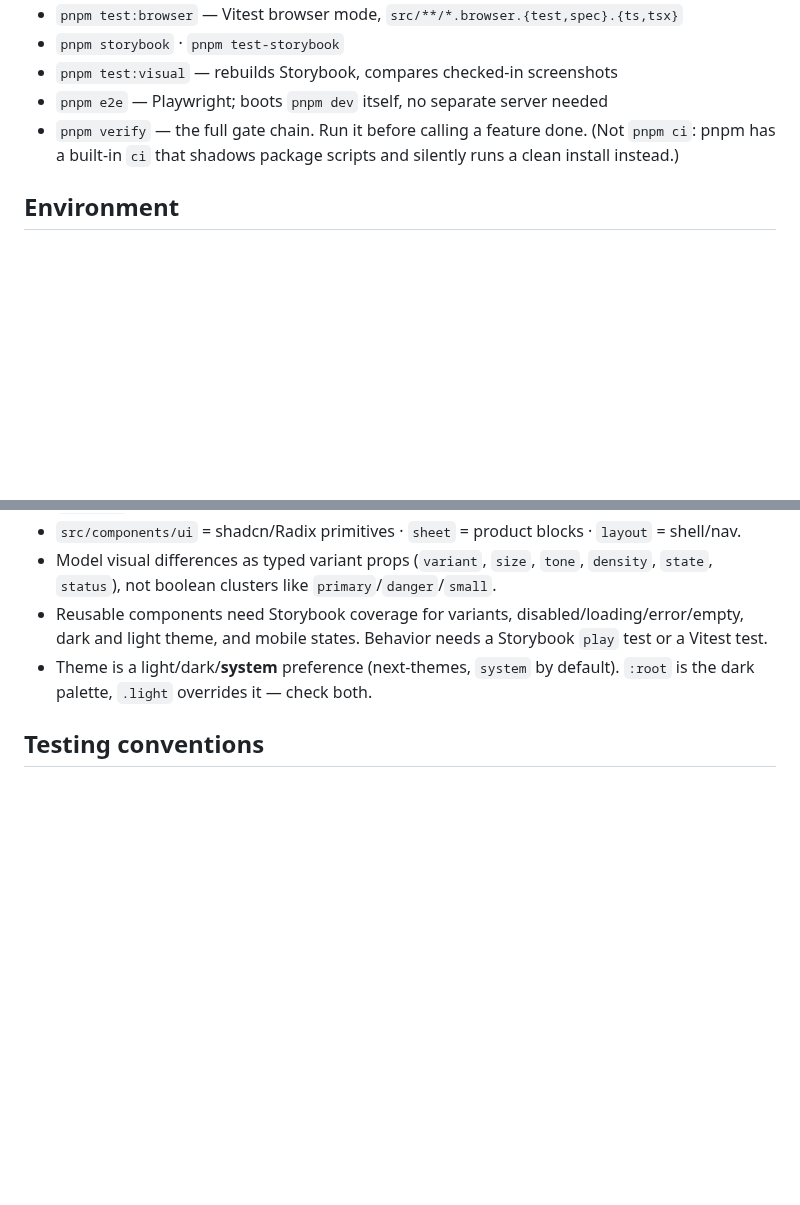
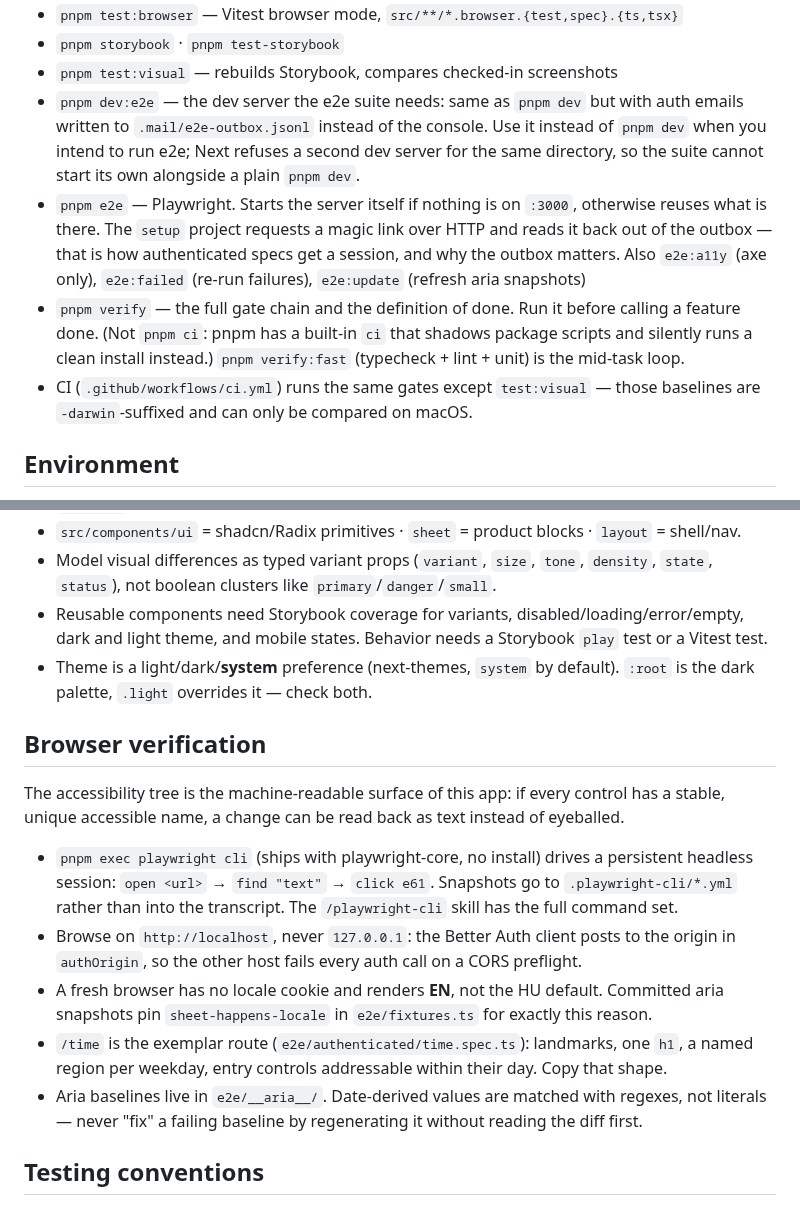
Before and after one commit to rolloutit/sheet-happens, a Markdown page: CLAUDE.md, 2 parts joined by grey strips. Drawn GitHub-style; blank space fills up the shorter version.

Commit message:
docs: document the browser verification loop and command surface

```diff
--- a/CLAUDE.md
+++ b/CLAUDE.md
@@ -21,9 +21,19 @@ pnpm only — `packageManager: pnpm@11.5.3`, Node `24.14.0` (`.nvmrc`). Never np
 - `pnpm test:browser` — Vitest browser mode, `src/**/*.browser.{test,spec}.{ts,tsx}`
 - `pnpm storybook` · `pnpm test-storybook`
 - `pnpm test:visual` — rebuilds Storybook, compares checked-in screenshots
-- `pnpm e2e` — Playwright; boots `pnpm dev` itself, no separate server needed
-- `pnpm verify` — the full gate chain. Run it before calling a feature done. (Not `pnpm ci`: pnpm
-  has a built-in `ci` that shadows package scripts and silently runs a clean install instead.)
+- `pnpm dev:e2e` — the dev server the e2e suite needs: same as `pnpm dev` but with auth emails
+  written to `.mail/e2e-outbox.jsonl` instead of the console. Use it instead of `pnpm dev` when you
+  intend to run e2e; Next refuses a second dev server for the same directory, so the suite cannot
+  start its own alongside a plain `pnpm dev`.
+- `pnpm e2e` — Playwright. Starts the server itself if nothing is on `:3000`, otherwise reuses what
+  is there. The `setup` project requests a magic link over HTTP and reads it back out of the outbox
+  — that is how authenticated specs get a session, and why the outbox matters. Also `e2e:a11y`
+  (axe only), `e2e:failed` (re-run failures), `e2e:update` (refresh aria snapshots)
+- `pnpm verify` — the full gate chain and the definition of done. Run it before calling a feature
+  done. (Not `pnpm ci`: pnpm has a built-in `ci` that shadows package scripts and silently runs a
+  clean install instead.) `pnpm verify:fast` (typecheck + lint + unit) is the mid-task loop.
+- CI (`.github/workflows/ci.yml`) runs the same gates except `test:visual` — those baselines are
+  `-darwin`-suffixed and can only be compared on macOS.
 
 ## Environment
 
@@ -76,6 +86,23 @@ Follow `src/components/README.md`. In short:
   light theme, and mobile states. Behavior needs a Storybook `play` test or a Vitest test.
 - Theme is a light/dark/**system** preference (next-themes, `system` by default). `:root` is the
   dark palette, `.light` overrides it — check both.
+
+## Browser verification
+
+The accessibility tree is the machine-readable surface of this app: if every control has a stable,
+unique accessible name, a change can be read back as text instead of eyeballed.
+
+- `pnpm exec playwright cli` (ships with playwright-core, no install) drives a persistent headless
+  session: `open <url>` → `find "text"` → `click e61`. Snapshots go to `.playwright-cli/*.yml`
+  rather than into the transcript. The `/playwright-cli` skill has the full command set.
+- Browse on `http://localhost`, never `127.0.0.1`: the Better Auth client posts to the origin in
+  `authOrigin`, so the other host fails every auth call on a CORS preflight.
+- A fresh browser has no locale cookie and renders **EN**, not the HU default. Committed aria
+  snapshots pin `sheet-happens-locale` in `e2e/fixtures.ts` for exactly this reason.
+- `/time` is the exemplar route (`e2e/authenticated/time.spec.ts`): landmarks, one `h1`, a named
+  region per weekday, entry controls addressable within their day. Copy that shape.
+- Aria baselines live in `e2e/__aria__/`. Date-derived values are matched with regexes, not
+  literals — never "fix" a failing baseline by regenerating it without reading the diff first.
 
 ## Testing conventions
 
```
